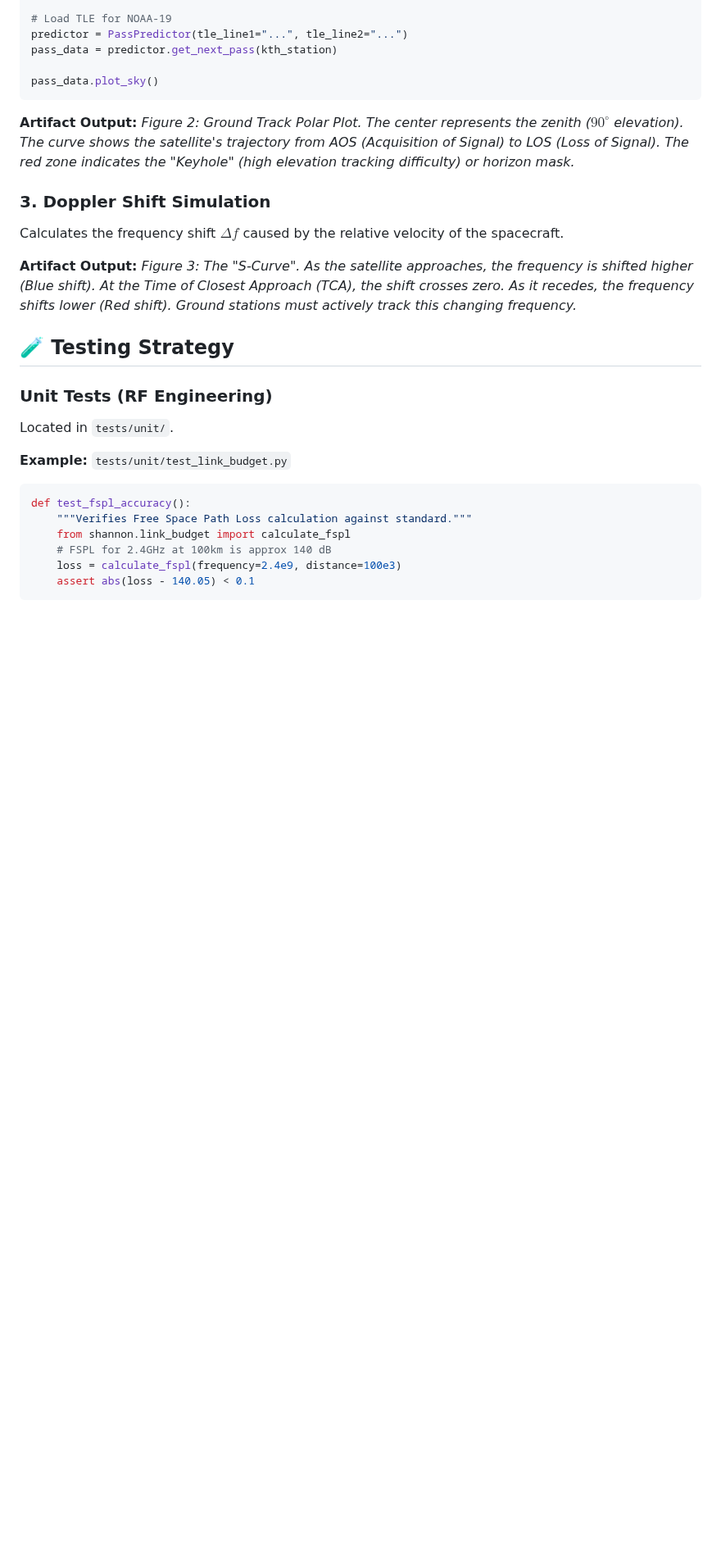
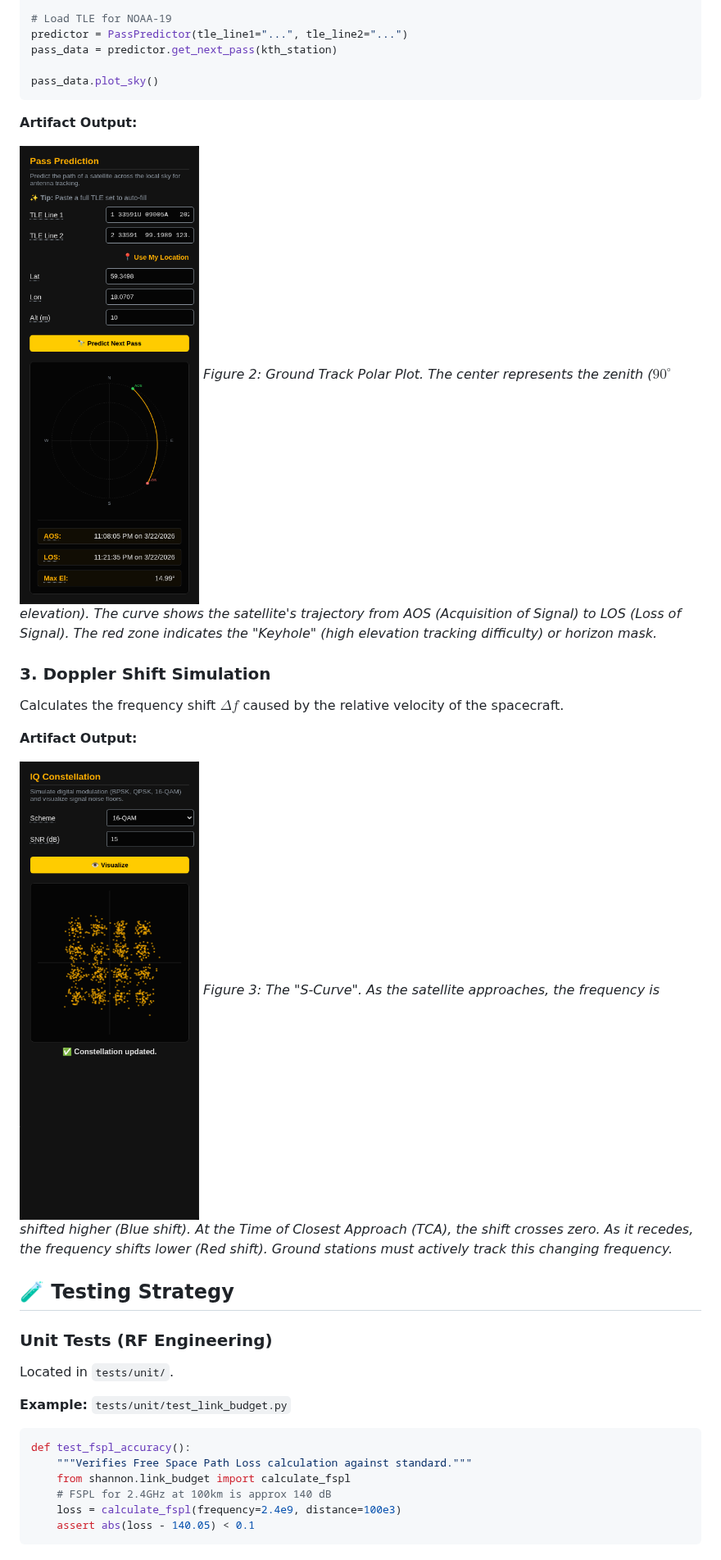
Before and after one commit to dhruvhaldar/shannon, a Markdown page: README.md, the part around one of its changes. Shown at 82% size. Drawn GitHub-style; pictures changed too: assets/iq_constellation.png (added), assets/satellite_pass_skyplot.png (added); blank space fills up the shorter version.

````diff
--- a/README.md
+++ b/README.md
@@ -89,6 +91,8 @@ pass_data.plot_sky()
 ```
 
 **Artifact Output:**
+
+![Satellite Pass Skyplot](assets/satellite_pass_skyplot.png)
 *Figure 2: Ground Track Polar Plot. The center represents the zenith ($90^\circ$ elevation). The curve shows the satellite's trajectory from AOS (Acquisition of Signal) to LOS (Loss of Signal). The red zone indicates the "Keyhole" (high elevation tracking difficulty) or horizon mask.*
 
 ### 3. Doppler Shift Simulation
@@ -96,6 +100,8 @@ pass_data.plot_sky()
 Calculates the frequency shift $\Delta f$ caused by the relative velocity of the spacecraft.
 
 **Artifact Output:**
+
+![IQ Constellation](assets/iq_constellation.png)
 *Figure 3: The "S-Curve". As the satellite approaches, the frequency is shifted higher (Blue shift). At the Time of Closest Approach (TCA), the shift crosses zero. As it recedes, the frequency shifts lower (Red shift). Ground stations must actively track this changing frequency.*
 
 ## 🧪 Testing Strategy
````
Also changed, not shown: other parts of README.md (+2 -0 lines), assets/link_budget_waterfall.png (added), 3 other files.
